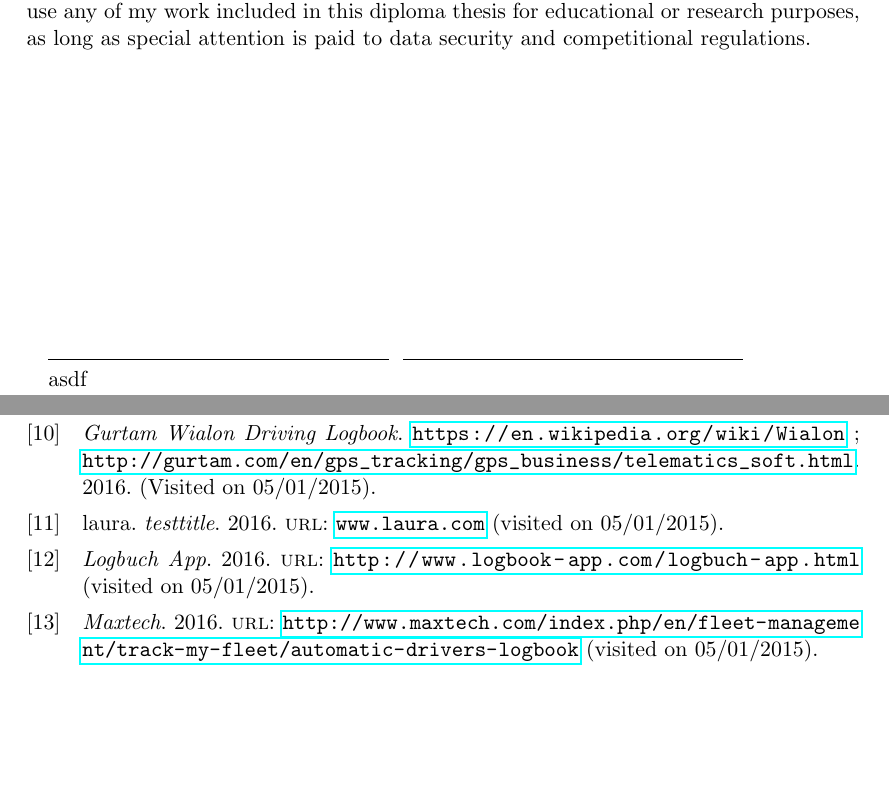
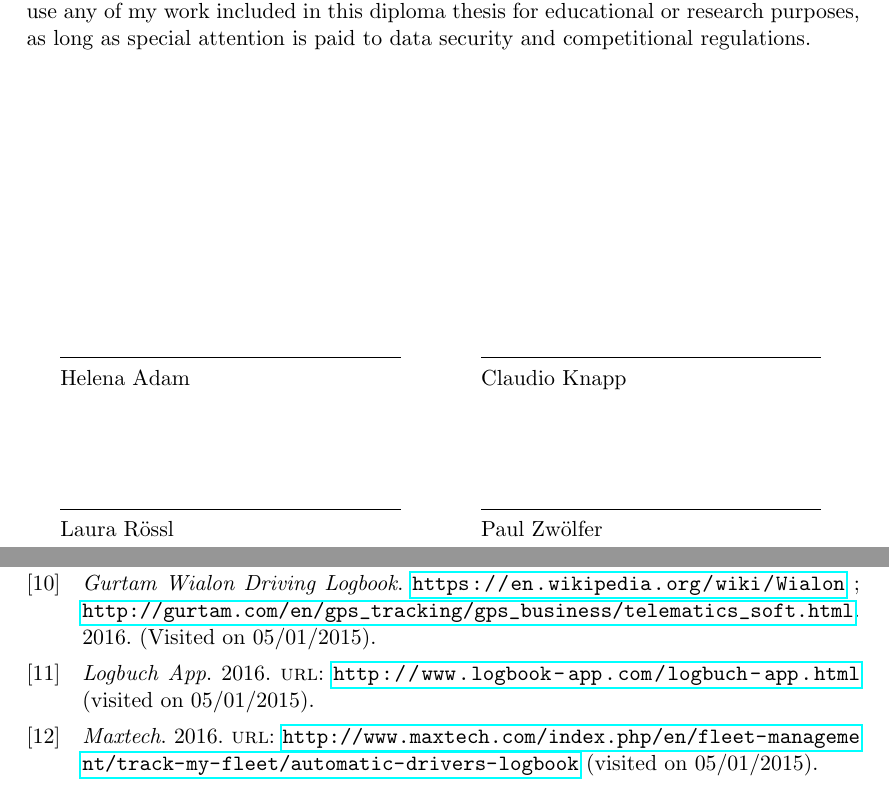
Before and after one commit to zwopac11/Diploma-Thesis-Driver-s-Logbook, a LaTeX thesis (document.tex, which reads bibliography/main.bib, chapters/statutorydeclaration.tex): two parts of pages 5 and 63 of 64, joined at a grey line, cut so that both start at the same text, the shorter picture padded with empty space. Compiled offline with pdfLaTeX.

```diff
--- a/bibliography/main.bib
+++ b/bibliography/main.bib
@@ -1,11 +1,3 @@
-@online{test,
-author = {laura},
-title = {testtitle},
-year = {2016},
-url = {www.laura.com},
-urldate = {2015-05-01},
-}
-
 @online{miles,
 opauthor = {Miles},
 title = {Miles},
--- a/chapters/statutorydeclaration.tex
+++ b/chapters/statutorydeclaration.tex
@@ -27,6 +27,20 @@
 
 \par\bigskip
 
-\rule{6cm}{0.4pt} \space \rule{6cm}{0.4pt}
+\begin{tabular}{p{7cm}p{7cm}}
+\rule{6cm}{0.4pt} & \rule{6cm}{0.4pt}\\
+Helena Adam & Claudio Knapp
+\end{tabular}
 
-asdf
+\par\bigskip
+
+\par\bigskip
+
+\par\bigskip
+
+\par\bigskip
+
+\begin{tabular}{p{7cm}p{7cm}}
+\rule{6cm}{0.4pt} & \rule{6cm}{0.4pt}\\
+Laura Rössl & Paul Zwölfer
+\end{tabular}
```
Also changed, not shown: 2 other files.
